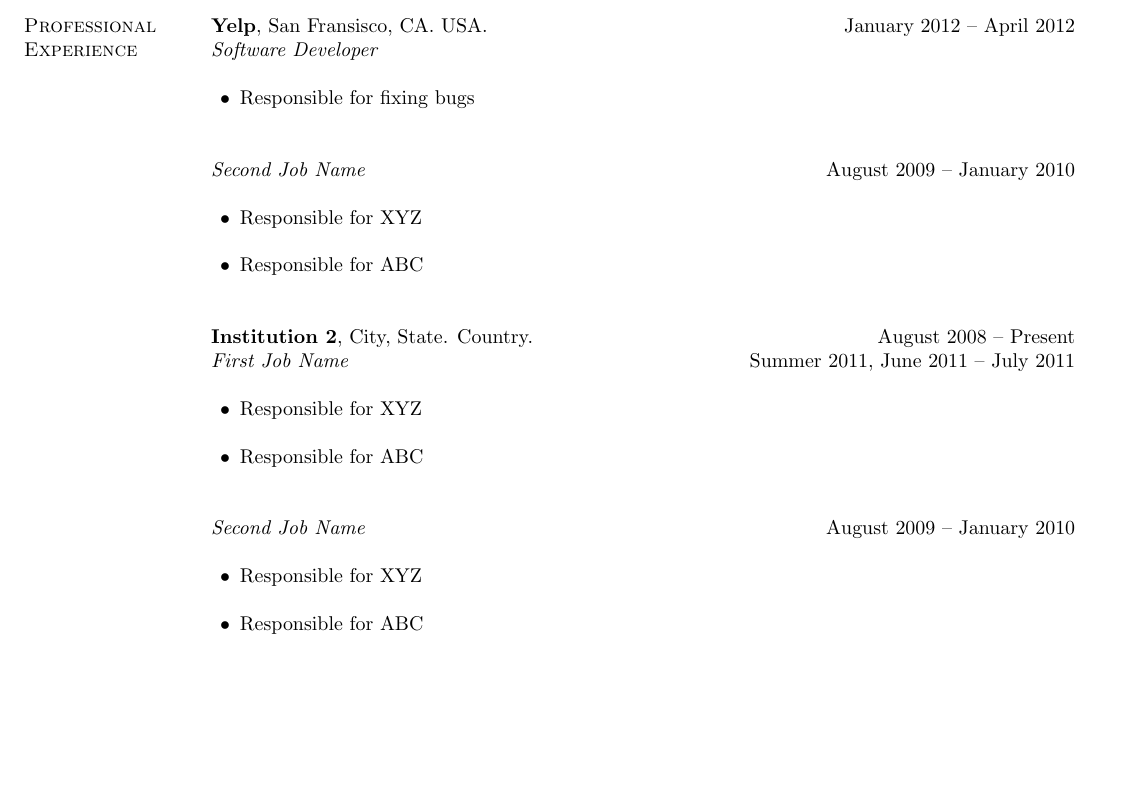
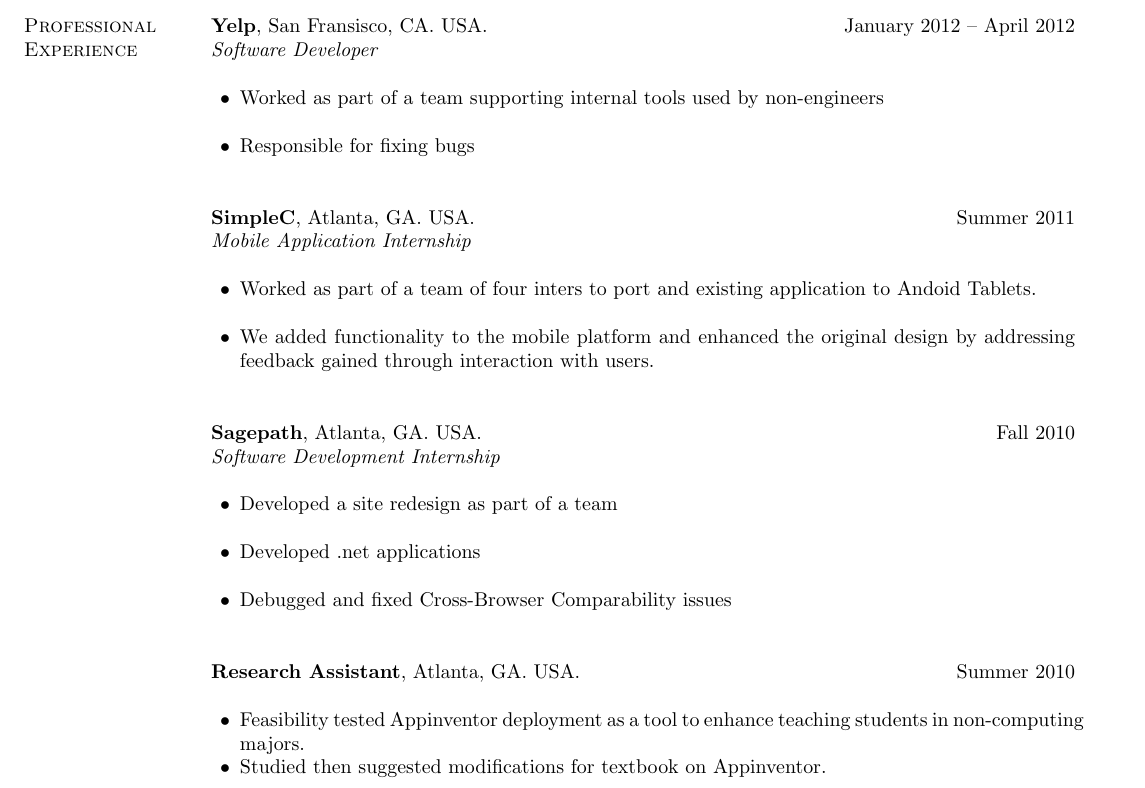
Before and after one commit to reidbaker/Resume, a LaTeX CV (resume.tex): part of page 1 of 2, cut so that both start at the same text, the shorter picture padded with empty space. Compiled offline with pdfLaTeX.

Commit message:
MOAR content about me

```diff
--- a/resume.tex
+++ b/resume.tex
@@ -50,28 +50,35 @@ Name of the Degree \hfill(GPA 3.02/4.0)
 %%%%%%
 {\bf Yelp}, San Fransisco, CA. USA. \hfill{January 2012 -- April 2012}\\
 {\em Software Developer}\hfill\\
-\begin{list2} %Job Description%
-\item Responsible for fixing bugs \\
+    \begin{list2} %Job Description%
+    \item Worked as part of a team supporting internal tools used by
+      non-engineers \\
+    \item Responsible for fixing bugs \\
 \end{list2}
 %%%%%%
-{\em Second Job Name}\hfill {August 2009 -- January 2010}\\
+{\bf SimpleC}, Atlanta, GA. USA. \hfill{Summer 2011}\\
+{\em Mobile Application Internship} \\
 \begin{list2} %Job Description%
-\item Responsible for XYZ \\
-\item Responsible for ABC\\
+    \item Worked as part of a team of four inters to port and existing
+      application to Andoid Tablets. \\
+    \item We added functionality to the mobile platform and enhanced the
+      original design by addressing feedback gained through interaction
+      with users.\\
 \end{list2}
-{\bf Institution 2}, City, State. Country. \hfill{August 2008 -- Present}\\
-{\em First Job Name}\hfill {Summer 2011, June 2011 -- July 2011}\\
+{\bf Sagepath}, Atlanta, GA. USA. \hfill{Fall 2010}\\
+{\em Software Development Internship} \\
 \begin{list2} %Job Description%
-\item Responsible for XYZ \\
-\item Responsible for ABC\\
+    \item Developed a site redesign as part of a team \\
+    \item Developed .net applications \\
+    \item Debugged and fixed Cross-Browser Comparability issues \\
+\end{list2}
+{\bf Research Assistant}, Atlanta, GA. USA. \hfill{Summer 2010}\\
+\begin{list2} %Job Description%
+    \item Feasibility tested Appinventor deployment as a tool to
+      enhance teaching students in non-computing majors.
+    \item Studied then suggested modifications for textbook on Appinventor.\\
 \end{list2}
 %%%%%%
-{\em Second Job Name}\hfill {August 2009 -- January 2010}\\
-\begin{list2} %Job Description%
-\item Responsible for XYZ \\
-\item Responsible for ABC\\
-\end{list2}
-%%%%%%%%%%%
 \section{\sc Projects}
 {\bf Project Name}\\
 Project Details\\
```
Also changed, not shown: resume.pdf.
